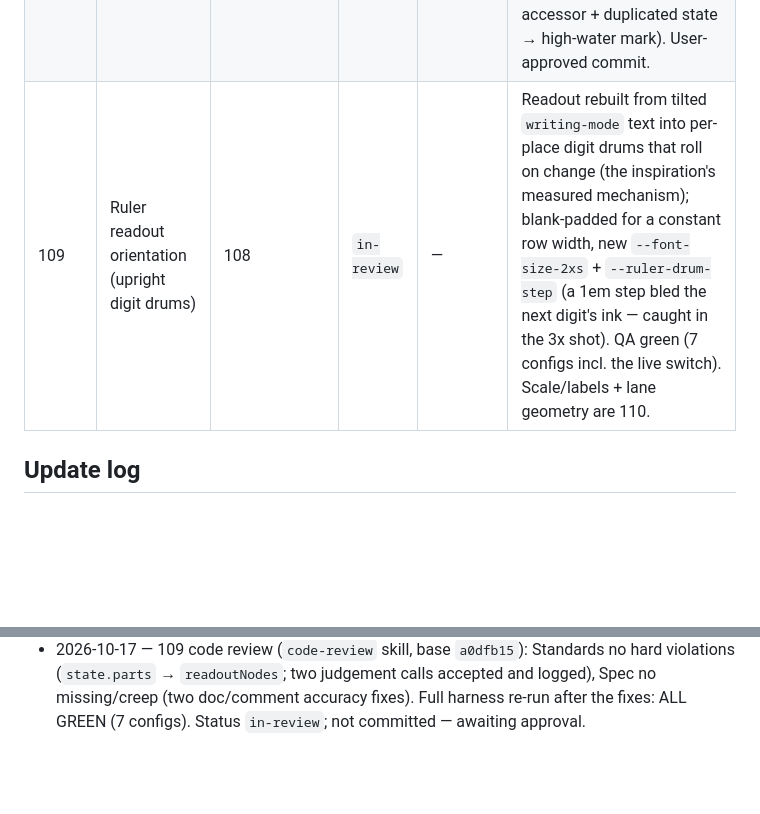
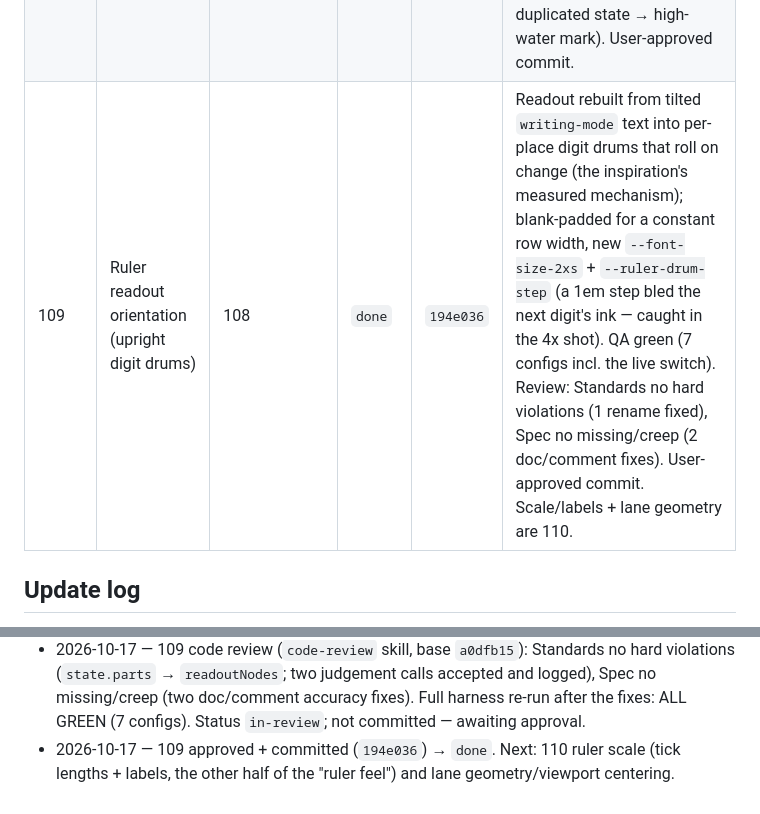
Before and after one commit to Khalil-bec/portfolio, a Markdown page: doc/status.md, 2 parts joined by grey strips. Rendered like a GitHub page; blank space fills up the shorter version.

Commit message:
docs: mark ticket 109 done (194e036)

```diff
--- a/doc/status.md
+++ b/doc/status.md
@@ -37,7 +37,7 @@ A ticket only reaches `done` after the user approves the commit (see
 | 106 | Typography scale + sticky eyebrow bar | 105 (uncommitted tree) | `done` | `12c783f` | Display-scale titles, mono micro-labels, sticky blurred `NN / NAME` brow pinned flush under the nav (live-measured offset). QA green; review clean (switch-path pin evidence added, `--slash-sep` dropped). |
 | 107 | Nav restyle (§4) | 106 | `done` | `e95a415` | Bar 47px @1440 (was 63), translucent blurred band (shared `--overlay-bg`), mono uppercase labels, boxed inverted hover/focus. Review caught an invisible-label focus defect — fixed. User-approved commit. |
 | 108 | Rail settle dynamics (§ "section list") | 107 | `done` | `7805f68` | Rail entries gray + shifted until their section is reached, then settle inward + one step brighter (`--color-text-bright` added); discovery monotonic; current stays ink. QA green (5 configs). Review: 1 hard (status row — added), 1 smell fixed (unconsumed accessor + duplicated state → high-water mark). User-approved commit. |
-| 109 | Ruler readout orientation (upright digit drums) | 108 | `in-review` | — | Readout rebuilt from tilted `writing-mode` text into per-place digit drums that roll on change (the inspiration's measured mechanism); blank-padded for a constant row width, new `--font-size-2xs` + `--ruler-drum-step` (a 1em step bled the next digit's ink — caught in the 3x shot). QA green (7 configs incl. the live switch). Scale/labels + lane geometry are 110. |
+| 109 | Ruler readout orientation (upright digit drums) | 108 | `done` | `194e036` | Readout rebuilt from tilted `writing-mode` text into per-place digit drums that roll on change (the inspiration's measured mechanism); blank-padded for a constant row width, new `--font-size-2xs` + `--ruler-drum-step` (a 1em step bled the next digit's ink — caught in the 4x shot). QA green (7 configs incl. the live switch). Review: Standards no hard violations (1 rename fixed), Spec no missing/creep (2 doc/comment fixes). User-approved commit. Scale/labels + lane geometry are 110. |
 
 ## Update log
 
@@ -73,3 +73,4 @@ Append one line per status change, newest last.
 - 2026-10-16 — 108 approved + committed (`7805f68`) → `done`. Pushed with the 105–107 backlog. Next: 109 ruler readout orientation (vertical digit columns).
 - 2026-10-17 — 109 implemented (ruler readout orientation: tilted `writing-mode` text → upright per-place digit drums that roll on change, blank-padded, `is-live` settled open) → re-measured the inspiration's readout columns first (their step is 2× their font; their document-space scale is 110, not this) → visual check at 4× caught a 1px neighbour-digit bleed at a 1em step → fixed with `--ruler-drum-step` (2× the new `--font-size-2xs`) → QA green (7 configs incl. reduced, deep link, live switch; zero load-time rolls; roll caught mid-flight) → `in-review`. Not committed; awaiting approval.
 - 2026-10-17 — 109 code review (`code-review` skill, base `a0dfb15`): Standards no hard violations (`state.parts` → `readoutNodes`; two judgement calls accepted and logged), Spec no missing/creep (two doc/comment accuracy fixes). Full harness re-run after the fixes: ALL GREEN (7 configs). Status `in-review`; not committed — awaiting approval.
+- 2026-10-17 — 109 approved + committed (`194e036`) → `done`. Next: 110 ruler scale (tick lengths + labels, the other half of the "ruler feel") and lane geometry/viewport centering.
```
